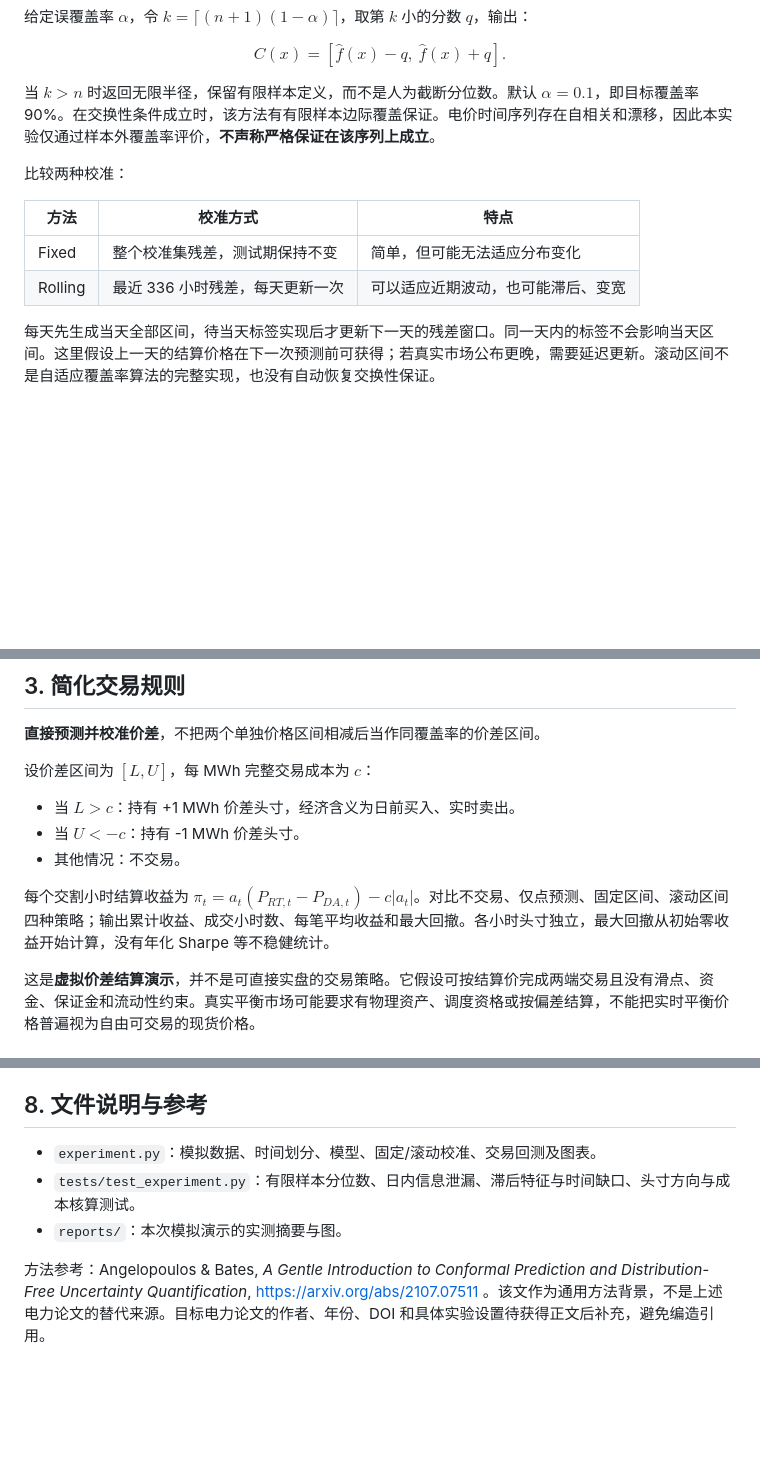
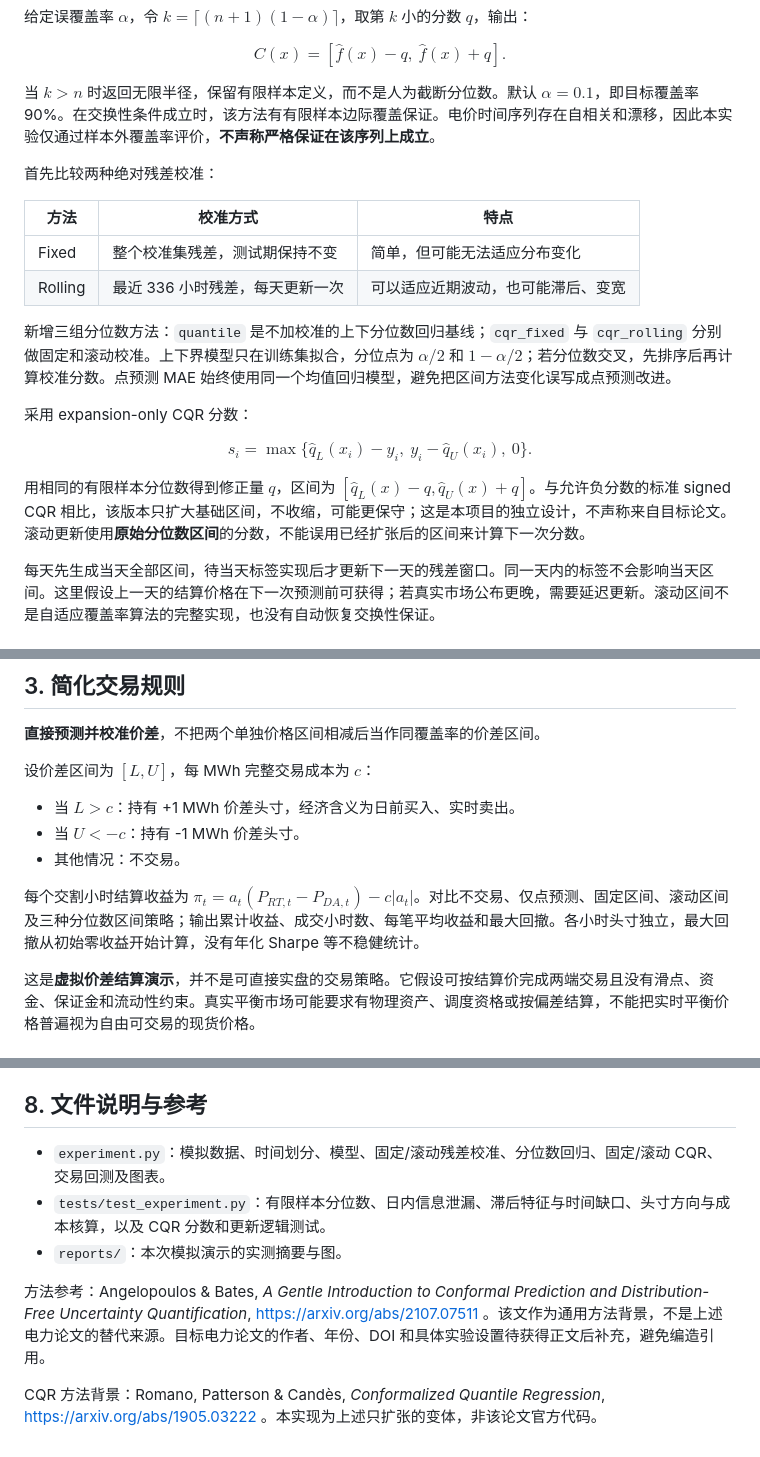
Before and after one commit to linhe417/automatic-spoon, a Markdown page: README.md, 3 parts joined by grey strips. Rendered like a GitHub page; blank space fills up the shorter version.

```diff
--- a/README.md
+++ b/README.md
@@ -35,12 +35,20 @@ $$C(x)=[\hat f(x)-q,\ \hat f(x)+q].$$
 
 当 $k>n$ 时返回无限半径，保留有限样本定义，而不是人为截断分位数。默认 $\alpha=0.1$，即目标覆盖率 90%。在交换性条件成立时，该方法有有限样本边际覆盖保证。电价时间序列存在自相关和漂移，因此本实验仅通过样本外覆盖率评价，**不声称严格保证在该序列上成立**。
 
-比较两种校准：
+首先比较两种绝对残差校准：
 
 | 方法 | 校准方式 | 特点 |
 |---|---|---|
 | Fixed | 整个校准集残差，测试期保持不变 | 简单，但可能无法适应分布变化 |
 | Rolling | 最近 336 小时残差，每天更新一次 | 可以适应近期波动，也可能滞后、变宽 |
+
+新增三组分位数方法：`quantile` 是不加校准的上下分位数回归基线；`cqr_fixed` 与 `cqr_rolling` 分别做固定和滚动校准。上下界模型只在训练集拟合，分位点为 $\alpha/2$ 和 $1-\alpha/2$；若分位数交叉，先排序后再计算校准分数。点预测 MAE 始终使用同一个均值回归模型，避免把区间方法变化误写成点预测改进。
+
+采用 expansion-only CQR 分数：
+
+$$s_i=\max\{\hat q_L(x_i)-y_i,\ y_i-\hat q_U(x_i),\ 0\}.$$
+
+用相同的有限样本分位数得到修正量 $q$，区间为 $[\hat q_L(x)-q,\hat q_U(x)+q]$。与允许负分数的标准 signed CQR 相比，该版本只扩大基础区间，不收缩，可能更保守；这是本项目的独立设计，不声称来自目标论文。滚动更新使用**原始分位数区间**的分数，不能误用已经扩张后的区间来计算下一次分数。
 
 每天先生成当天全部区间，待当天标签实现后才更新下一天的残差窗口。同一天内的标签不会影响当天区间。这里假设上一天的结算价格在下一次预测前可获得；若真实市场公布更晚，需要延迟更新。滚动区间不是自适应覆盖率算法的完整实现，也没有自动恢复交换性保证。
 
@@ -63,7 +71,7 @@ $$IS_\alpha=(U-L)+\frac{2}{\alpha}(L-y)_++\frac{2}{\alpha}(y-U)_+.$$
 - 当 $U<-c$：持有 -1 MWh 价差头寸。
 - 其他情况：不交易。
 
-每个交割小时结算收益为 $\pi_t=a_t(P_{RT,t}-P_{DA,t})-c|a_t|$。对比不交易、仅点预测、固定区间、滚动区间四种策略；输出累计收益、成交小时数、每笔平均收益和最大回撤。各小时头寸独立，最大回撤从初始零收益开始计算，没有年化 Sharpe 等不稳健统计。
+每个交割小时结算收益为 $\pi_t=a_t(P_{RT,t}-P_{DA,t})-c|a_t|$。对比不交易、仅点预测、固定区间、滚动区间及三种分位数区间策略；输出累计收益、成交小时数、每笔平均收益和最大回撤。各小时头寸独立，最大回撤从初始零收益开始计算，没有年化 Sharpe 等不稳健统计。
 
 这是**虚拟价差结算演示**，并不是可直接实盘的交易策略。它假设可按结算价完成两端交易且没有滑点、资金、保证金和流动性约束。真实平衡市场可能要求有物理资产、调度资格或按偏差结算，不能把实时平衡价格普遍视为自由可交易的现货价格。
 
@@ -158,8 +178,10 @@ timestamp,load_forecast,wind_forecast,price_da,price_rt
 
 ## 8. 文件说明与参考
 
-- `experiment.py`：模拟数据、时间划分、模型、固定/滚动校准、交易回测及图表。
-- `tests/test_experiment.py`：有限样本分位数、日内信息泄漏、滞后特征与时间缺口、头寸方向与成本核算测试。
+- `experiment.py`：模拟数据、时间划分、模型、固定/滚动残差校准、分位数回归、固定/滚动 CQR、交易回测及图表。
+- `tests/test_experiment.py`：有限样本分位数、日内信息泄漏、滞后特征与时间缺口、头寸方向与成本核算，以及 CQR 分数和更新逻辑测试。
 - `reports/`：本次模拟演示的实测摘要与图。
 
 方法参考：Angelopoulos & Bates, *A Gentle Introduction to Conformal Prediction and Distribution-Free Uncertainty Quantification*, https://arxiv.org/abs/2107.07511 。该文作为通用方法背景，不是上述电力论文的替代来源。目标电力论文的作者、年份、DOI 和具体实验设置待获得正文后补充，避免编造引用。
+
+CQR 方法背景：Romano, Patterson & Candès, *Conformalized Quantile Regression*, https://arxiv.org/abs/1905.03222 。本实现为上述只扩张的变体，非该论文官方代码。
```
Also changed, not shown: other parts of README.md (+25 -13 lines), reports/demo_results.png, 4 other files.
